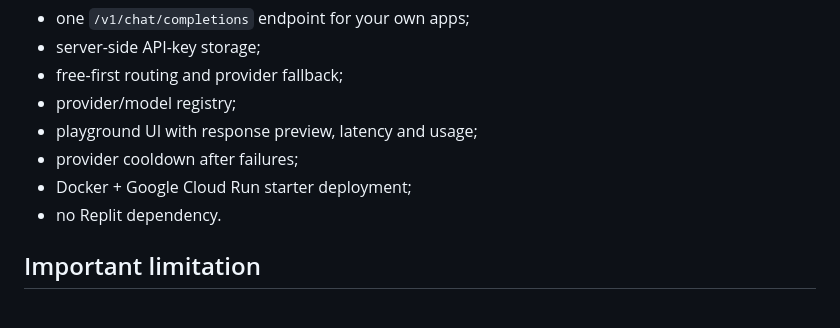
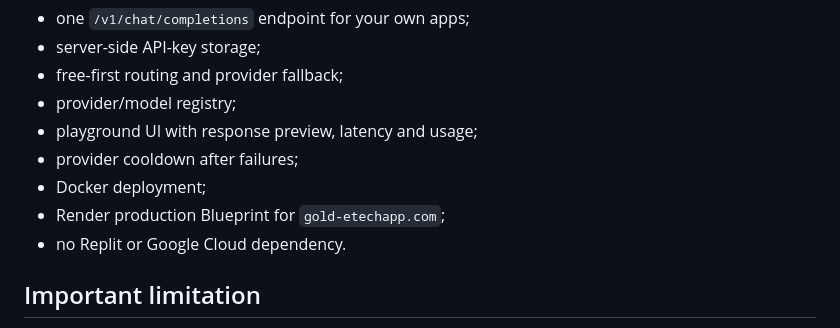
Before and after one commit to Aakruti7870/ARJUNA-AI, a Markdown page: README.md, the part around one of its changes. Drawn GitHub-style.

```diff
--- a/README.md
+++ b/README.md
@@ -8,8 +8,9 @@ ARJUNA AI is a standalone self-hosted AI gateway and playground that sits in fro
 - provider/model registry;
 - playground UI with response preview, latency and usage;
 - provider cooldown after failures;
-- Docker + Google Cloud Run starter deployment;
-- no Replit dependency.
+- Docker deployment;
+- Render production Blueprint for `gold-etechapp.com`;
+- no Replit or Google Cloud dependency.
 
 ## Important limitation
 
```
Also changed, not shown: other parts of README.md (+31 -16 lines).
